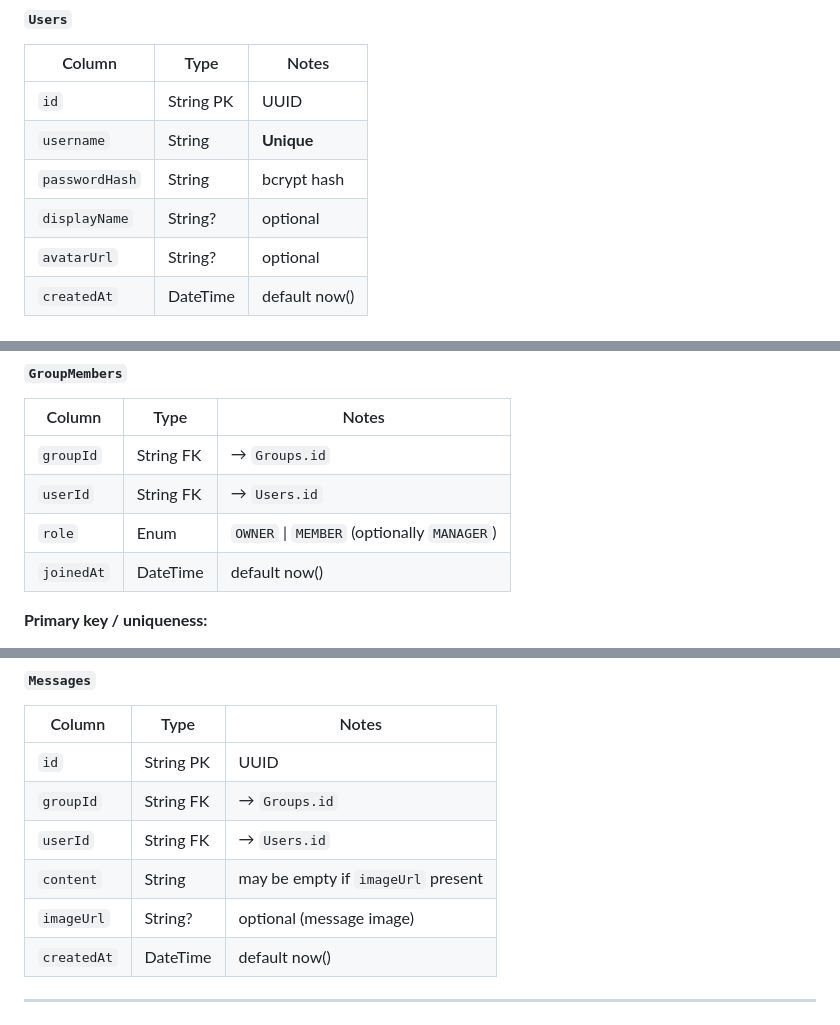
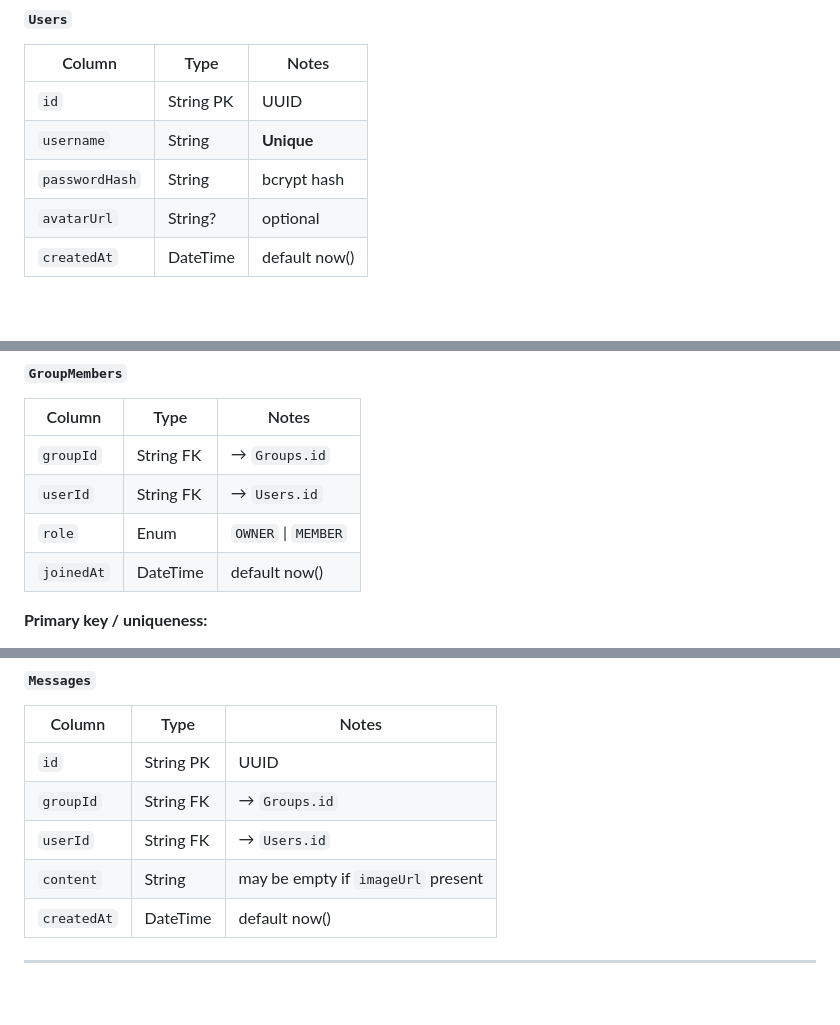
Before and after one commit to Mad-Penguin/ChatLite, a Markdown page: readme.md, 3 parts joined by grey strips. GitHub-like rendering; blank space fills up the shorter version.

Commit message:
final database
final database

```diff
--- a/readme.md
+++ b/readme.md
@@ -44,7 +44,6 @@ ChatLite-main/
 | `id`          | String PK | UUID                               |
 | `username`    | String    | **Unique**                         |
 | `passwordHash`| String    | bcrypt hash                        |
-| `displayName` | String?   | optional                           |
 | `avatarUrl`   | String?   | optional                           |
 | `createdAt`   | DateTime  | default now()                      |
 
@@ -70,7 +69,7 @@ ChatLite-main/
 |-------------|-------------|----------------------------------------------|
 | `groupId`   | String FK   | → `Groups.id`                                |
 | `userId`    | String FK   | → `Users.id`                                  |
-| `role`      | Enum        | `OWNER` \| `MEMBER` (optionally `MANAGER`)    |
+| `role`      | Enum        | `OWNER` \| `MEMBER` | `MANAGER`| (easy to add)    |
 | `joinedAt`  | DateTime    | default now()                                 |
 
 **Primary key / uniqueness:**
@@ -85,7 +84,6 @@ ChatLite-main/
 | `groupId`   | String FK   | → `Groups.id`                      |
 | `userId`    | String FK   | → `Users.id`                       |
 | `content`   | String      | may be empty if `imageUrl` present |
-| `imageUrl`  | String?     | optional (message image)           |
 | `createdAt` | DateTime    | default now()                      |
 
 ---
```
